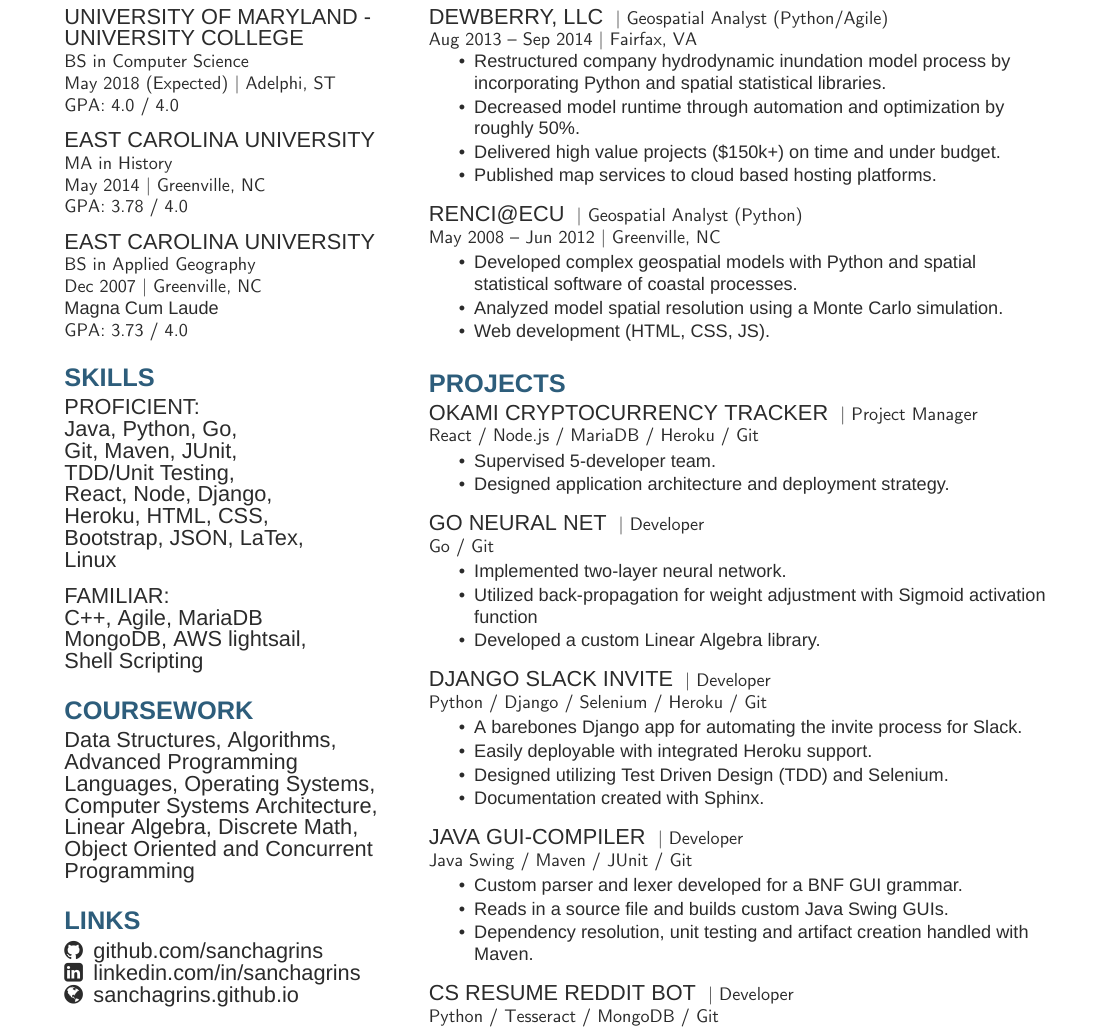
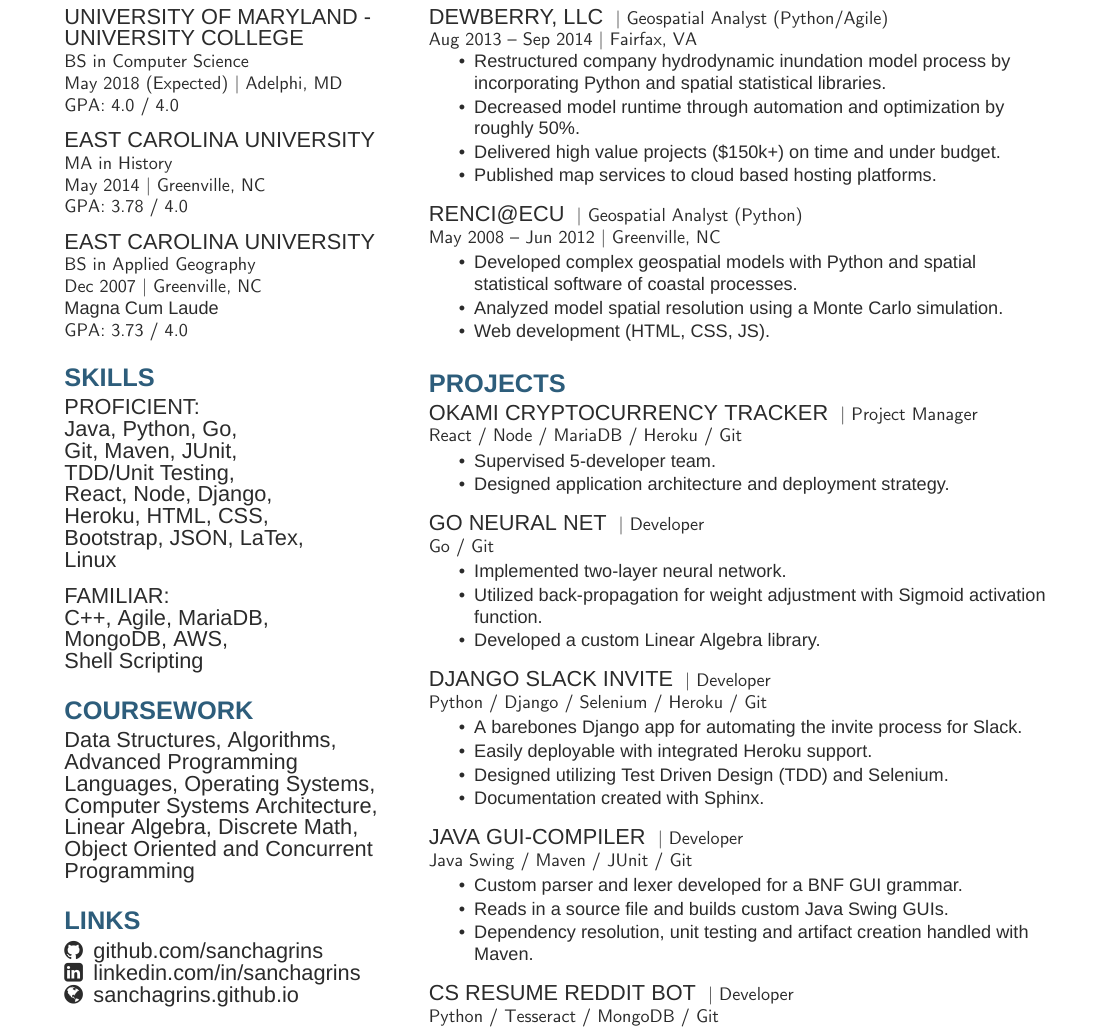
Before and after one commit to sanchagrins/resume-master, a LaTeX CV (sanchagirns_resume_t1.tex): part of the page, cut so that both start at the same text. Compiled offline with XeLaTeX; a missing font is replaced by an installed copy or a similar font.

Commit message:
Fixed typos

```diff
--- a/sanchagirns_resume_t1.tex
+++ b/sanchagirns_resume_t1.tex
@@ -70,7 +70,7 @@
 \section{Education}
 \runsubsection{University of Maryland - University College}\\
 \descript{BS in Computer Science}
-\location{May 2018 (Expected) | Adelphi, ST}
+\location{May 2018 (Expected) | Adelphi, MD}
 \location{GPA: 4.0 / 4.0 }
 \sectionsep
 
@@ -102,8 +102,8 @@
 Linux
 \vspace{\topsep}\\
 \runsubsection{Familiar:}\\
-C++, Agile, MariaDB  \\
-MongoDB, AWS lightsail, \\
+C++, Agile, MariaDB,\\
+MongoDB, AWS, \\
 Shell Scripting \\
 \sectionsep
 
@@ -131,7 +131,7 @@
 %%%%%%%%%%%%%%%%%%%%%%%%%%%%%%%%%%%%%%
 
 \section{Links}
-{\href{https://github.com/sancahgrins}{\faGithub \hspace{2mm}github.com/sanchagrins}}\\
+{\href{https://github.com/sanchagrins}{\faGithub \hspace{2mm}github.com/sanchagrins}}\\
 {\href{https://www.linkedin.com/in/sanchagrins}{\faLinkedinSquare \hspace{2mm}linkedin.com/in/sanchagrins}}\\
 {\href{https://sanchagrins.github.io}{\faGlobe \hspace{2mm}sanchagrins.github.io}}
 
@@ -180,7 +180,7 @@
 \section{Projects}
 
 \runsubsection{Okami Cryptocurrency Tracker}
-\descript{| Project Manager\\React / Node.js / MariaDB / Heroku / Git }
+\descript{| Project Manager\\React / Node / MariaDB / Heroku / Git }
 \begin{tightemize}
 \item Supervised 5-developer team.
 \item Designed application architecture and deployment strategy.
@@ -191,7 +191,7 @@
 \descript{| Developer\\Go / Git }
 \begin{tightemize}
 \item Implemented two-layer neural network.
-\item Utilized back-propagation for weight adjustment with Sigmoid activation function
+\item Utilized back-propagation for weight adjustment with Sigmoid activation function.
 \item Developed a custom Linear Algebra library.
 \end{tightemize}
 \sectionsep
```
Also changed, not shown: sanchagirns_resume_t1.pdf (deleted).
